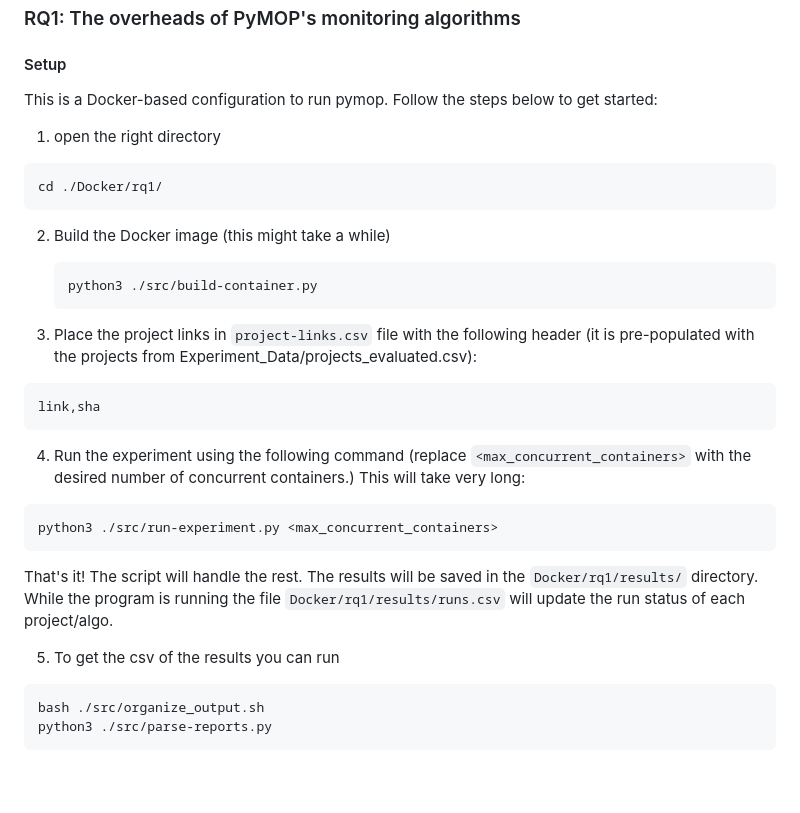
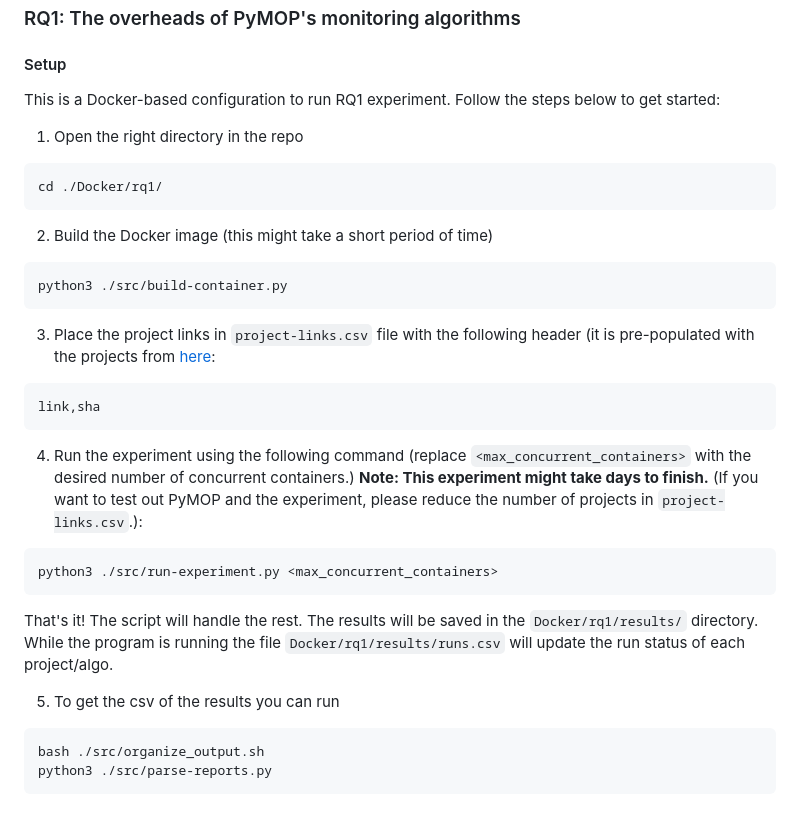
Before and after one commit to allrob23/pymop-artifacts-rv, a Markdown page: README.md, the part around the change. Rendered like a GitHub page; blank space fills up the shorter version.

````diff
--- a/README.md
+++ b/README.md
@@ -37,29 +37,29 @@ This repository contains the following data at locations in the following hyperl
 
 #### Setup
 
-This is a Docker-based configuration to run pymop. Follow the steps below to get started:
+This is a Docker-based configuration to run RQ1 experiment. Follow the steps below to get started:
 
-1. open the right directory
+1. Open the right directory in the repo
 
-```sh
+```bash
 cd ./Docker/rq1/
 ```
 
-2. Build the Docker image (this might take a while)
+2. Build the Docker image (this might take a short period of time)
 
-   ```sh
-   python3 ./src/build-container.py
-   ```
+```bash
+python3 ./src/build-container.py
+```
 
-3. Place the project links in `project-links.csv` file with the following header (it is pre-populated with the projects from Experiment_Data/projects_evaluated.csv):
+3. Place the project links in `project-links.csv` file with the following header (it is pre-populated with the projects from [here](Experiment_Data/projects_evaluated.csv):
 
 ```csv
 link,sha
 ```
 
-4. Run the experiment using the following command (replace `<max_concurrent_containers>` with the desired number of concurrent containers.) This will take very long:
+4. Run the experiment using the following command (replace `<max_concurrent_containers>` with the desired number of concurrent containers.) **Note: This experiment might take days to finish.** (If you want to test out PyMOP and the experiment, please reduce the number of projects in `project-links.csv`.):
 
-```sh
+```bash
 python3 ./src/run-experiment.py <max_concurrent_containers>
 ```
 
@@ -68,7 +68,7 @@ While the program is running the file `Docker/rq1/results/runs.csv` will update
 
 5.  To get the csv of the results you can run
 
-```sh
+```bash
 bash ./src/organize_output.sh
 python3 ./src/parse-reports.py
 ```
````
